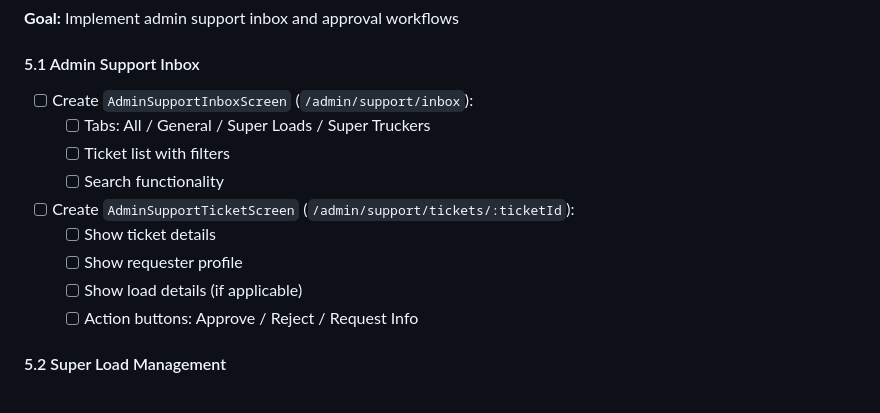
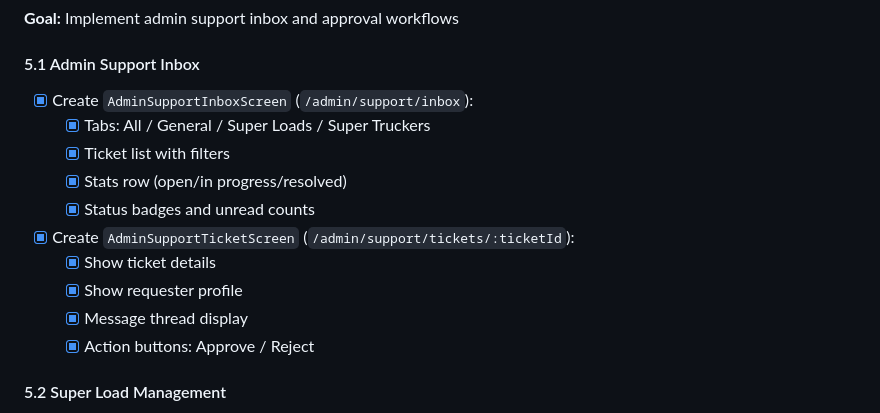
Before and after one commit to zaftyslogistics-code/tranzfort-v1, a Markdown page: transfort-v0.02/docs/TODO.md, the part around the change. Drawn GitHub-style.

Commit message:
feat(v0.02): Complete Phase 5 - Admin Features
Phase 5 Complete
- Admin support inbox with tabs and filters
- Ticket detail screen with approve/reject
- Message threads
- User info display
- All flat design

Total: 16 commits on feature/v0.02-redesign
All 5 phases complete!

```diff
--- a/transfort-v0.02/docs/TODO.md
+++ b/transfort-v0.02/docs/TODO.md
@@ -180,15 +180,16 @@
 **Goal:** Implement admin support inbox and approval workflows
 
 #### 5.1 Admin Support Inbox
-- [ ] Create `AdminSupportInboxScreen` (`/admin/support/inbox`):
-  - [ ] Tabs: All / General / Super Loads / Super Truckers
-  - [ ] Ticket list with filters
-  - [ ] Search functionality
-- [ ] Create `AdminSupportTicketScreen` (`/admin/support/tickets/:ticketId`):
-  - [ ] Show ticket details
-  - [ ] Show requester profile
-  - [ ] Show load details (if applicable)
-  - [ ] Action buttons: Approve / Reject / Request Info
+- [x] Create `AdminSupportInboxScreen` (`/admin/support/inbox`):
+  - [x] Tabs: All / General / Super Loads / Super Truckers
+  - [x] Ticket list with filters
+  - [x] Stats row (open/in progress/resolved)
+  - [x] Status badges and unread counts
+- [x] Create `AdminSupportTicketScreen` (`/admin/support/tickets/:ticketId`):
+  - [x] Show ticket details
+  - [x] Show requester profile
+  - [x] Message thread display
+  - [x] Action buttons: Approve / Reject
 
 #### 5.2 Super Load Management
 - [ ] Create `AdminSuperLoadDetailScreen` (`/admin/super-loads/:loadId`):
```
